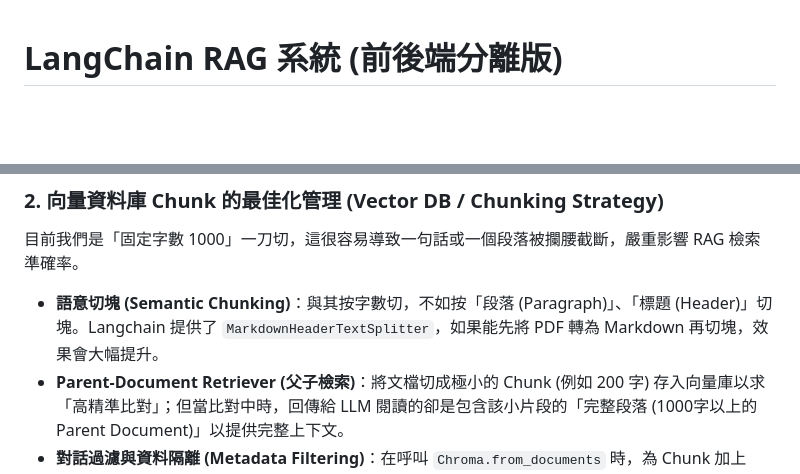
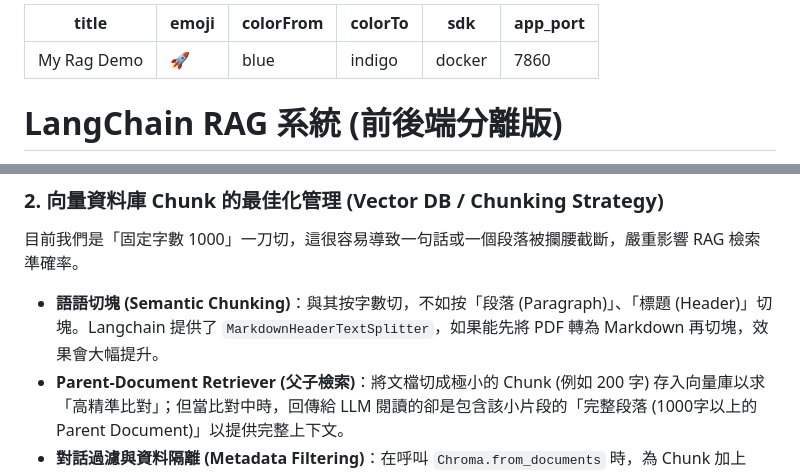
Before and after one commit to ken123183/LangChain_RAG_Prac, a Markdown page: README.md, 2 parts joined by grey strips. Drawn GitHub-style; blank space fills up the shorter version.

Commit message:
fix: add space configuration metadata

```diff
--- a/README.md
+++ b/README.md
@@ -1,3 +1,12 @@
+---
+title: My Rag Demo
+emoji: 🚀
+colorFrom: blue
+colorTo: indigo
+sdk: docker
+app_port: 7860
+---
+
 # LangChain RAG 系統 (前後端分離版)
 
 這是一個基於 **LangChain**、**Google Gemini** (**Gemini 2.5 Flash**)、以及 **ChromaDB** 實作的 RAG (Retrieval-Augmented Generation, 檢索增強生成) 系統。
@@ -89,7 +98,7 @@ uvicorn main:app --reload
 
 ### 2. 向量資料庫 Chunk 的最佳化管理 (Vector DB / Chunking Strategy)
 目前我們是「固定字數 1000」一刀切，這很容易導致一句話或一個段落被攔腰截斷，嚴重影響 RAG 檢索準確率。
-*   **語意切塊 (Semantic Chunking)**：與其按字數切，不如按「段落 (Paragraph)」、「標題 (Header)」切塊。Langchain 提供了 `MarkdownHeaderTextSplitter`，如果能先將 PDF 轉為 Markdown 再切塊，效果會大幅提升。
+*   **語語切塊 (Semantic Chunking)**：與其按字數切，不如按「段落 (Paragraph)」、「標題 (Header)」切塊。Langchain 提供了 `MarkdownHeaderTextSplitter`，如果能先將 PDF 轉為 Markdown 再切塊，效果會大幅提升。
 *   **Parent-Document Retriever (父子檢索)**：將文檔切成極小的 Chunk (例如 200 字) 存入向量庫以求「高精準比對」；但當比對中時，回傳給 LLM 閱讀的卻是包含該小片段的「完整段落 (1000字以上的 Parent Document)」以提供完整上下文。
 *   **對話過濾與資料隔離 (Metadata Filtering)**：在呼叫 `Chroma.from_documents` 時，為 Chunk 加上 `metadata={"user_id": "123", "doc_name": "report.pdf"}`。檢索時加入過濾條件，確保使用者 A 只會根據他自己上傳的文件進行問答，不會檢索到使用者 B 的機密履歷。
 
```
